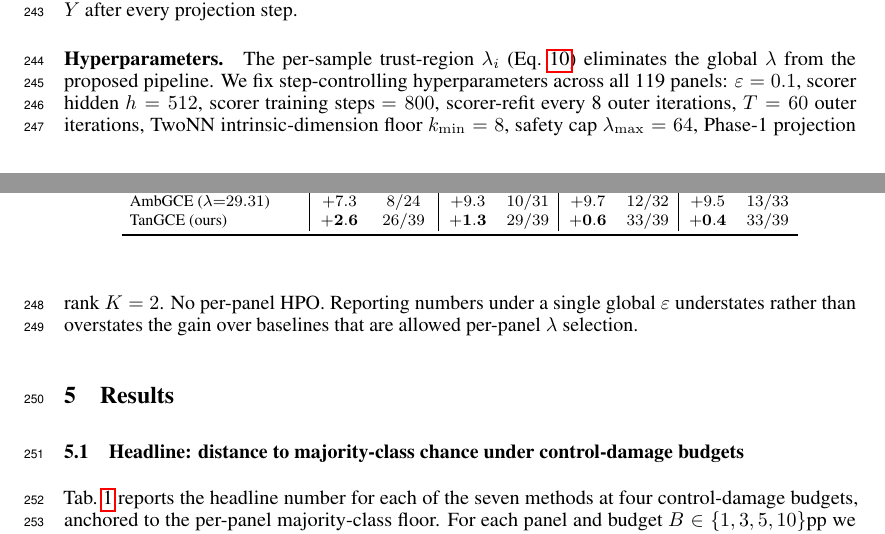
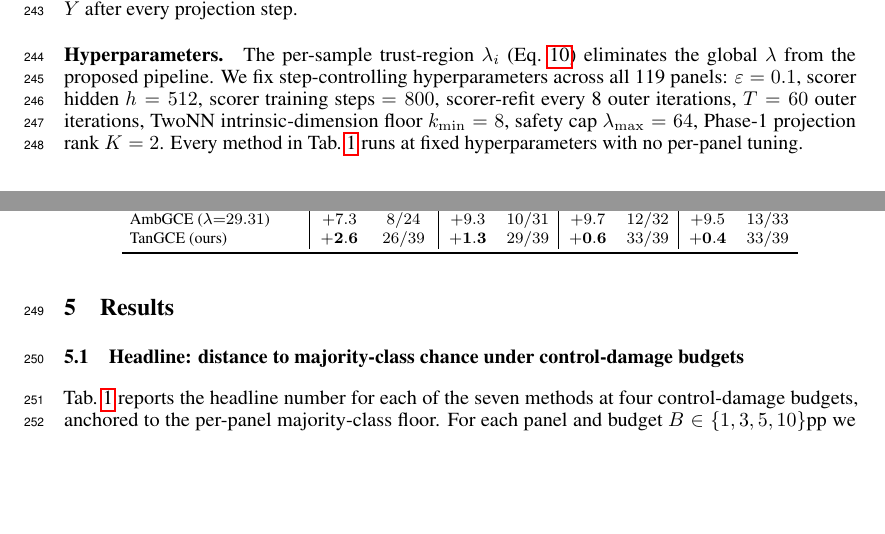
Before and after one commit to MatanAvitan/acc_int_paper, a LaTeX document (neurips_2026.tex, which reads sections/experiments.tex): two parts of pages 6 and 7 of 28, joined at a grey line, cut so that both start at the same text, the shorter picture padded with empty space. Compiled offline with pdfLaTeX.

Commit message:
paper: drop the "per-panel λ selection" comparison clause in §5
With all global-λ HPO baselines removed, no method in Tab. main_results_unified
gets per-panel HPO. The trailing sentence claiming the headline gain
"understates rather than overstates" because baselines were tuned per-panel is
no longer accurate. Replace it with a one-clause statement that every method
runs at fixed HP.

```diff
--- a/sections/experiments.tex
+++ b/sections/experiments.tex
@@ -6,4 +6,4 @@
 
 \paragraph{Compared methods.} \TanGCE{} (proposed); \AmbGCE{} — same loop and trust region as \TanGCE{} but applies the update in the full ambient space, the direct ablation isolating the tangent constraint; LEACE \citep{belrose-etal-2023-leace} and LEACE\,+\,CovMatch K=2 — closed-form one-shot linear and rank-2 covariance erasers, the Phase-1 components of our pipeline reported alone; INLP \citep{ravfogel-etal-2020-null} — iterative linear nullspace projection, with a fresh nonlinear probe re-evaluated after each rank-removal step; IGBP \citep{iskander-etal-2023-shielded} — iterative 2-class probe with Newton-step boundary projection, also re-evaluated each round under the same protocol; Obliviator \citep{akbari-etal-2026-obliviator} — the strongest published unsupervised nonlinear baseline (HSIC encoder + RFF-EVP projection, paper hyperparameters). $\lambda$-based methods report at $\lambda = 29.31$, the mean per-row $\lambda_i$ that the proposed pipeline produces (App.~Tab.~\ref{tab:lambda_stats}), giving them \TanGCE{}'s effective step magnitude. All seven methods are run under the trajectory-probe protocol, with a fresh nonlinear MLP scoring $S$ and $Y$ after every projection step.
 
-\paragraph{Hyperparameters.} The per-sample trust-region $\lambda_i$ (Eq.~\ref{eq:lambda_closed_form}) eliminates the global $\lambda$ from the proposed pipeline. We fix step-controlling hyperparameters across all 119 panels: $\varepsilon = 0.1$, scorer hidden $h = 512$, scorer training steps $= 800$, scorer-refit every 8 outer iterations, $T = 60$ outer iterations, TwoNN intrinsic-dimension floor $k_{\min} = 8$, safety cap $\lambda_{\max} = 64$, Phase-1 projection rank $K = 2$. No per-panel HPO. Reporting numbers under a single global $\varepsilon$ understates rather than overstates the gain over baselines that are allowed per-panel $\lambda$ selection.
+\paragraph{Hyperparameters.} The per-sample trust-region $\lambda_i$ (Eq.~\ref{eq:lambda_closed_form}) eliminates the global $\lambda$ from the proposed pipeline. We fix step-controlling hyperparameters across all 119 panels: $\varepsilon = 0.1$, scorer hidden $h = 512$, scorer training steps $= 800$, scorer-refit every 8 outer iterations, $T = 60$ outer iterations, TwoNN intrinsic-dimension floor $k_{\min} = 8$, safety cap $\lambda_{\max} = 64$, Phase-1 projection rank $K = 2$. Every method in Tab.~\ref{tab:main_results_unified} runs at fixed hyperparameters with no per-panel tuning.
```
Also changed, not shown: neurips_2026.pdf, 4 other files.
